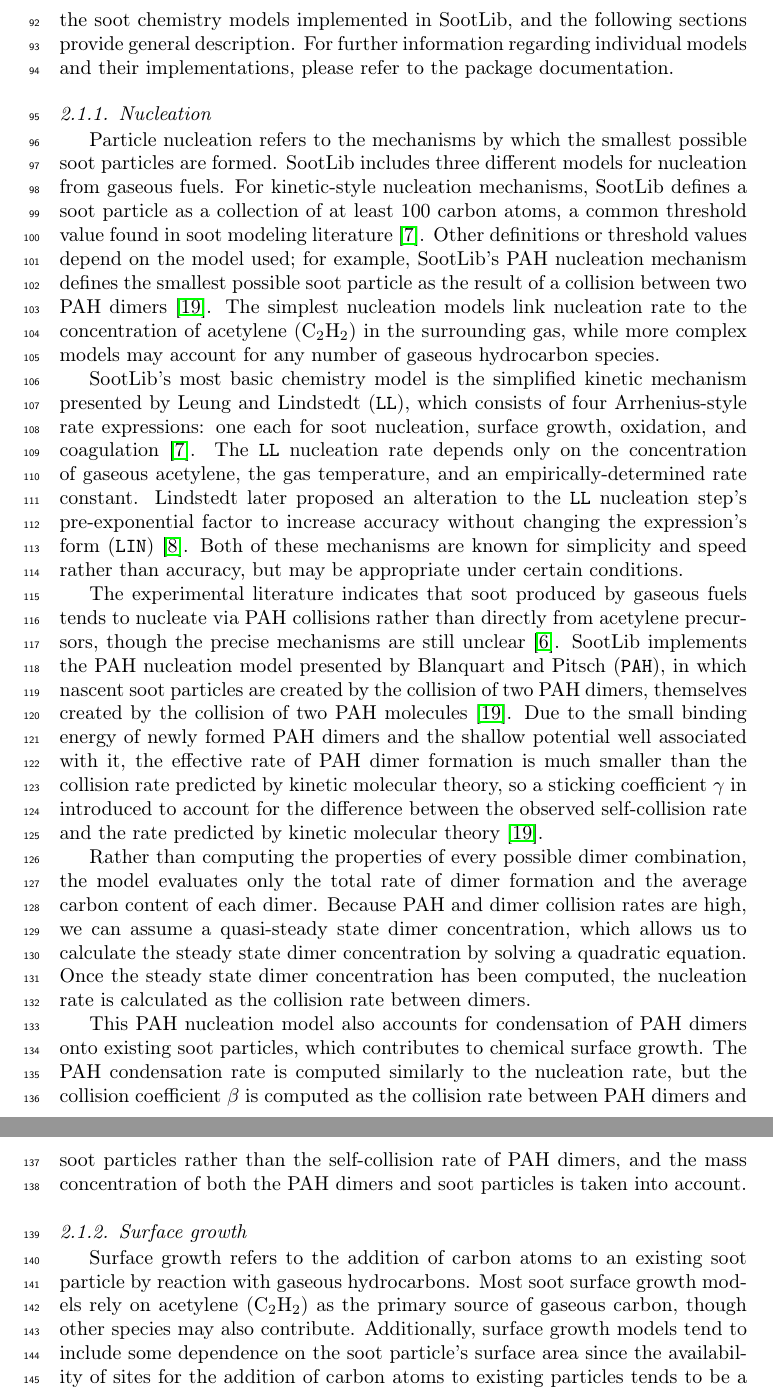
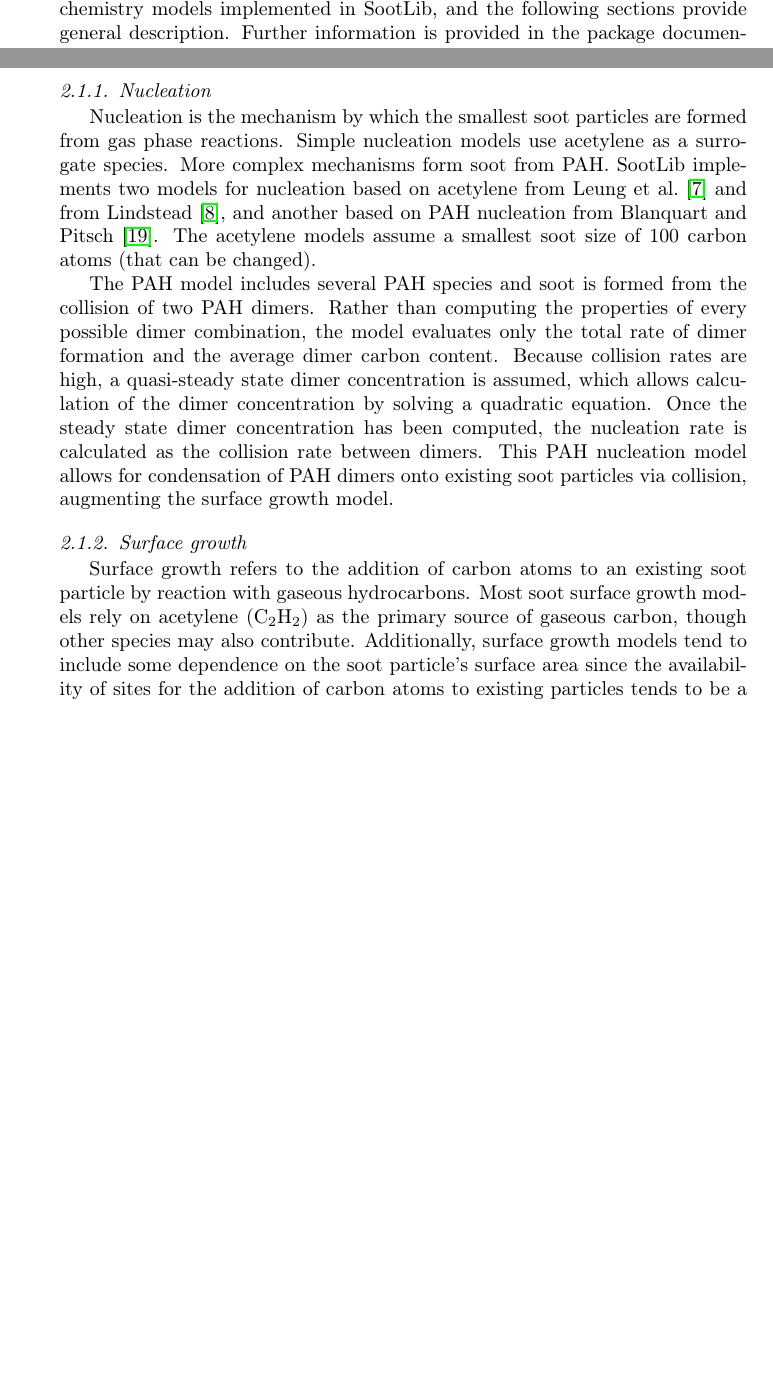
Before and after one commit to byuignite-papers/SootLib_paper, a LaTeX paper (manuscript/sootlib-paper.tex): two parts of pages 4 and 6 of 23 before the commit and two parts of pages 3 and 5 of 22 after it, joined at a grey line, cut so that both start at the same text, the shorter picture padded with empty space. Compiled offline with pdfLaTeX.

Commit message:
shorten nucleation section; whole paper is too long for softwareX

```diff
--- a/manuscript/sootlib-paper.tex
+++ b/manuscript/sootlib-paper.tex
@@ -153,4 +156,4 @@ Physics-based models and mechanisms aim for high accuracy by using multiple elem
 
-SootLib collects a range of models from the literature and implements them with a uniform interface, offering modelers a flexible testing framework and consistent interface for model development and simulations. Table~\ref{t:chem_models} summarizes the soot chemistry models implemented in SootLib, and the following sections provide general description. For further information regarding individual models and their implementations, please refer to the package documentation.
+SootLib collects a range of models from the literature and implements them with a uniform interface, offering modelers a flexible framework and consistent interface for model development and simulation. Table~\ref{t:chem_models} summarizes the soot chemistry models implemented in SootLib, and the following sections provide general description. Further information is provided in the package documentation.
 
 \begin{sidewaystable}
@@ -201,16 +204,10 @@ SootLib collects a range of models from the literature and implements them with
 \subsubsection{Nucleation}
 \label{s:nuc}
 
-Particle nucleation refers to the mechanisms by which the smallest possible soot particles are formed. SootLib includes three different models for nucleation from gaseous fuels. For kinetic-style nucleation mechanisms, SootLib defines a soot particle as a collection of at least 100 carbon atoms, a common threshold value found in soot modeling literature~\cite{Leung_1991}. Other definitions or threshold values depend on the model used; for example, SootLib's PAH nucleation mechanism defines the smallest possible soot particle as the result of a collision between two PAH dimers~\cite{Blanquart_2009c}. The simplest nucleation models link nucleation rate to the concentration of acetylene (\ce{C2H2}) in the surrounding gas, while more complex models may account for any number of gaseous hydrocarbon species.
+Nucleation is the mechanism by which the smallest soot particles are formed from gas phase reactions. Simple nucleation models use acetylene as a surrogate species. More complex mechanisms form soot from PAH. SootLib implements two models for nucleation based on acetylene from Leung et~al.~\cite{Leung_1991} and from Lindstead~\cite{Lindstedt_2005}, and another based on PAH nucleation from Blanquart and Pitsch~\cite{Blanquart_2009c}. The acetylene models assume a smallest soot size of 100 carbon atoms (that can be changed).
 
-SootLib's most basic chemistry model is the simplified kinetic mechanism presented by Leung and Lindstedt (\texttt{LL}), which consists of four Arrhenius-style rate expressions: one each for soot nucleation, surface growth, oxidation, and coagulation~\cite{Leung_1991}. The \texttt{LL} nucleation rate depends only on the concentration of gaseous acetylene, the gas temperature, and an empirically-determined rate constant. Lindstedt later proposed an alteration to the \texttt{LL} nucleation step's pre-exponential factor to increase accuracy without changing the expression's form (\texttt{LIN})~\cite{Lindstedt_2005}. Both of these mechanisms are known for simplicity and speed rather than accuracy, but may be appropriate under certain conditions.
-
-The experimental literature indicates that soot produced by gaseous fuels tends to nucleate via PAH collisions rather than directly from acetylene precursors, though the precise mechanisms are still unclear~\cite{Wang_2011}. SootLib implements the PAH nucleation model presented by Blanquart and Pitsch (\texttt{PAH}), in which nascent soot particles are created by the collision of two PAH dimers, themselves created by the collision of two PAH molecules~\cite{Blanquart_2009c}. Due to the small binding energy of newly formed PAH dimers and the shallow potential well associated with it, the effective rate of PAH dimer formation is much smaller than the collision rate predicted by kinetic molecular theory, so a sticking coefficient $\gamma$ in introduced to account for the difference between the observed self-collision rate and the rate predicted by kinetic molecular theory~\cite{Blanquart_2009c}.
-
-Rather than computing the properties of every possible dimer combination, the model evaluates only the total rate of dimer formation and the average carbon content of each dimer. Because PAH and dimer collision rates are high, we can assume a quasi-steady state dimer concentration, which allows us to calculate the steady state dimer concentration by solving a quadratic equation. Once the steady state dimer concentration has been computed, the nucleation rate is calculated as the collision rate between dimers.
-
-This PAH nucleation model also accounts for condensation of PAH dimers onto existing soot particles, which contributes to chemical surface growth.
-The PAH condensation rate is computed similarly to the nucleation rate, but the collision coefficient $\beta$ is computed as the collision rate between PAH dimers and soot particles rather than the self-collision rate of PAH dimers, and the mass concentration of both the PAH dimers and soot particles is taken into account.
+The PAH model includes several PAH species and soot is formed from the collision of two PAH dimers. Rather than computing the properties of every possible dimer combination, the model evaluates only the total rate of dimer formation and the average dimer carbon content. Because collision rates are high, a quasi-steady state dimer concentration is assumed, which allows calculation of the dimer concentration by solving a quadratic equation. Once the steady state dimer concentration has been computed, the nucleation rate is calculated as the collision rate between dimers.
+This PAH nucleation model allows for condensation of PAH dimers onto existing soot particles via collision, augmenting the surface growth model.
 
 %--------------------------------------------------------------------------
 \subsubsection{Surface growth}
```
Also changed, not shown: manuscript/sootlib-paper.tex (19 more changed lines).
